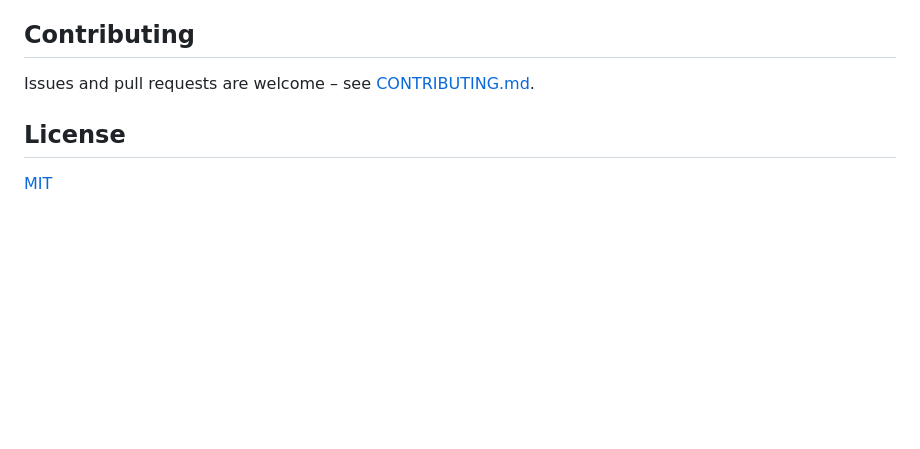
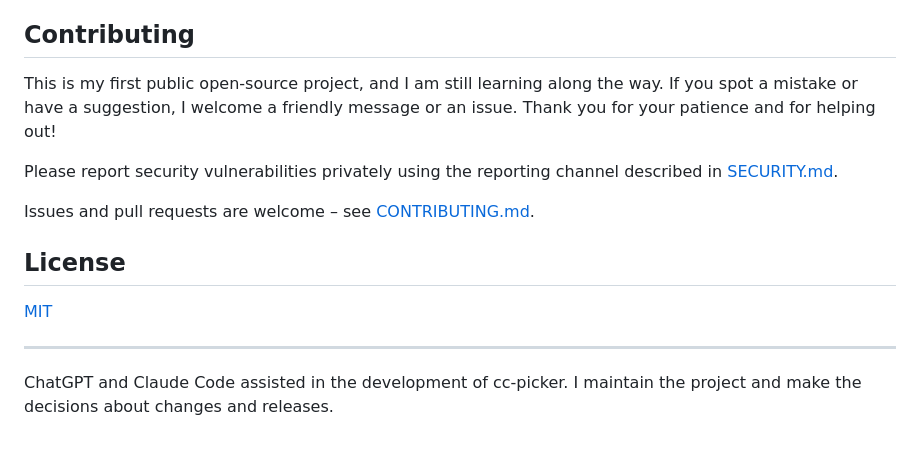
Before and after one commit to bruneler/cc-picker, a Markdown page: README.md, the part around the change. GitHub-like rendering; blank space fills up the shorter version.

Commit message:
docs: add first-project welcome and AI assistance notes (#16)

```diff
--- a/README.md
+++ b/README.md
@@ -325,8 +325,20 @@ for data categories, storage, hosting and contact details.
 
 ## Contributing
 
+This is my first public open-source project, and I am still learning along
+the way. If you spot a mistake or have a suggestion, I welcome a friendly
+message or an issue. Thank you for your patience and for helping out!
+
+Please report security vulnerabilities privately using the reporting channel
+described in [SECURITY.md](SECURITY.md).
+
 Issues and pull requests are welcome – see [CONTRIBUTING.md](CONTRIBUTING.md).
 
 ## License
 
 [MIT](LICENSE)
+
+---
+
+ChatGPT and Claude Code assisted in the development of cc-picker. I maintain
+the project and make the decisions about changes and releases.
```
Also changed, not shown: CHANGELOG.md (+1 -0 lines), README.de.md (+13 -0 lines).
